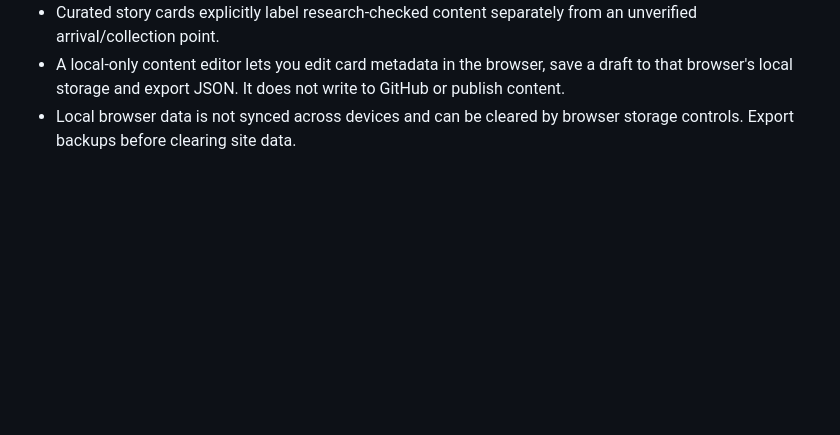
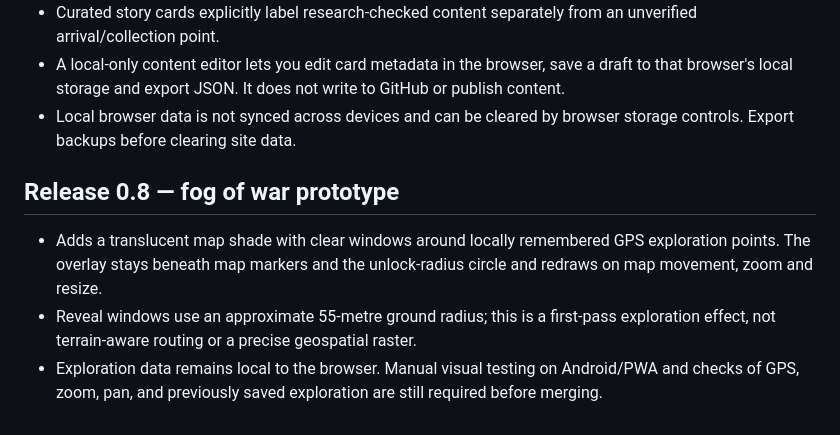
Before and after one commit to dirkschellingerhout/world-hunter, a Markdown page: README.md, the part around the change. GitHub-like rendering; blank space fills up the shorter version.

Commit message:
Add v0.8 map fog of war prototype

```diff
--- a/README.md
+++ b/README.md
@@ -118,3 +118,10 @@ Validation performed for this build: JavaScript syntax check, JSON parsing, and
 - Curated story cards explicitly label research-checked content separately from an unverified arrival/collection point.
 - A local-only content editor lets you edit card metadata in the browser, save a draft to that browser's local storage and export JSON. It does not write to GitHub or publish content.
 - Local browser data is not synced across devices and can be cleared by browser storage controls. Export backups before clearing site data.
+
+
+## Release 0.8 — fog of war prototype
+
+- Adds a translucent map shade with clear windows around locally remembered GPS exploration points. The overlay stays beneath map markers and the unlock-radius circle and redraws on map movement, zoom and resize.
+- Reveal windows use an approximate 55-metre ground radius; this is a first-pass exploration effect, not terrain-aware routing or a precise geospatial raster.
+- Exploration data remains local to the browser. Manual visual testing on Android/PWA and checks of GPS, zoom, pan, and previously saved exploration are still required before merging.
```
